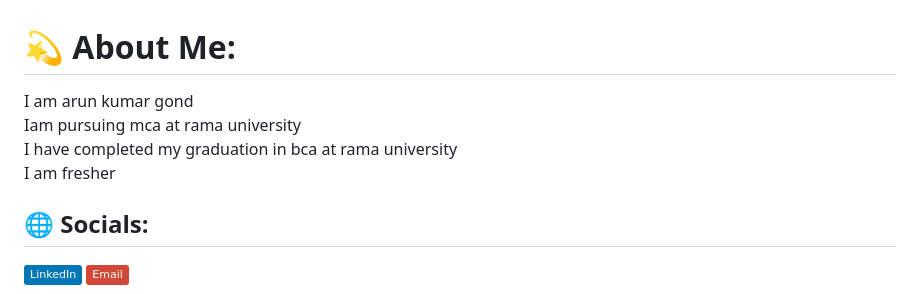
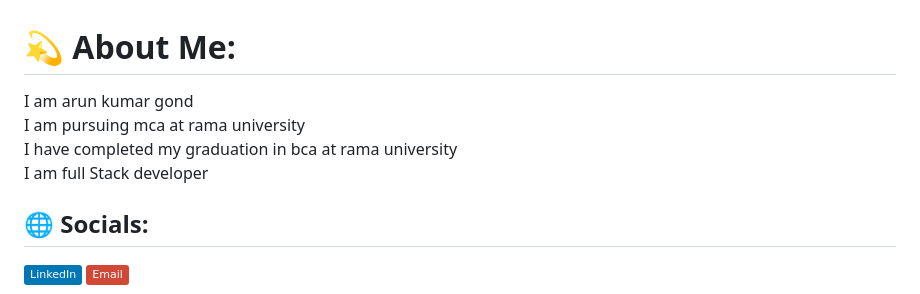
Before and after one commit to arunkumar9695/arunkumar9695, a Markdown page: README.md, the part around the change. Drawn GitHub-style; badges without logos.

Commit message:
Update personal description in README.md

```diff
--- a/README.md
+++ b/README.md
@@ -1,5 +1,5 @@
 # 💫 About Me:
-I am arun kumar gond<br>Iam pursuing mca at rama university <br>I have completed my graduation in bca at rama university <br>I am fresher <br>
+I am arun kumar gond<br>I am pursuing mca at rama university <br>I have completed my graduation in bca at rama university <br>I am full Stack developer <br>
 
 
 ## 🌐 Socials:
```
